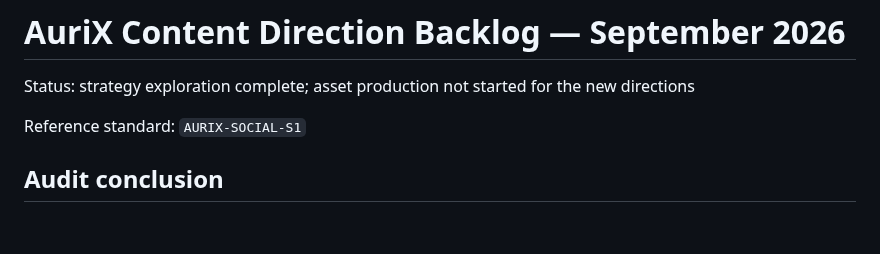
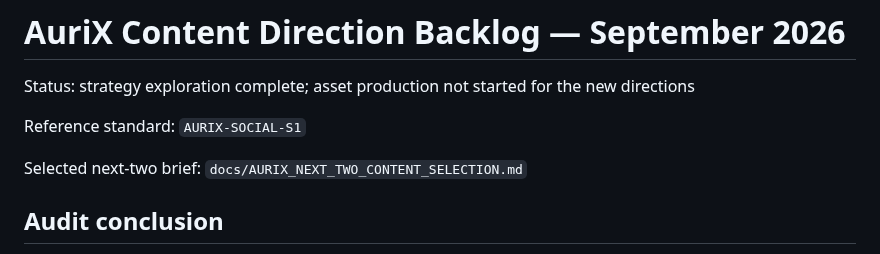
Before and after one commit to minthanthtoo/aurix-telegram-bot, a Markdown page: docs/AURIX_CONTENT_DIRECTION_BACKLOG_2026-09.md, the part around the change. Drawn GitHub-style; blank space fills up the shorter version.

```diff
--- a/docs/AURIX_CONTENT_DIRECTION_BACKLOG_2026-09.md
+++ b/docs/AURIX_CONTENT_DIRECTION_BACKLOG_2026-09.md
@@ -3,6 +3,8 @@
 Status: strategy exploration complete; asset production not started for the new directions
 
 Reference standard: `AURIX-SOCIAL-S1`
+
+Selected next-two brief: `docs/AURIX_NEXT_TWO_CONTENT_SELECTION.md`
 
 ## Audit conclusion
 
```
Also changed, not shown: assets/social/README.md (+1 -0 lines), docs/AURIX_NEXT_TWO_CONTENT_SELECTION.md (added, +170 -0 lines).
